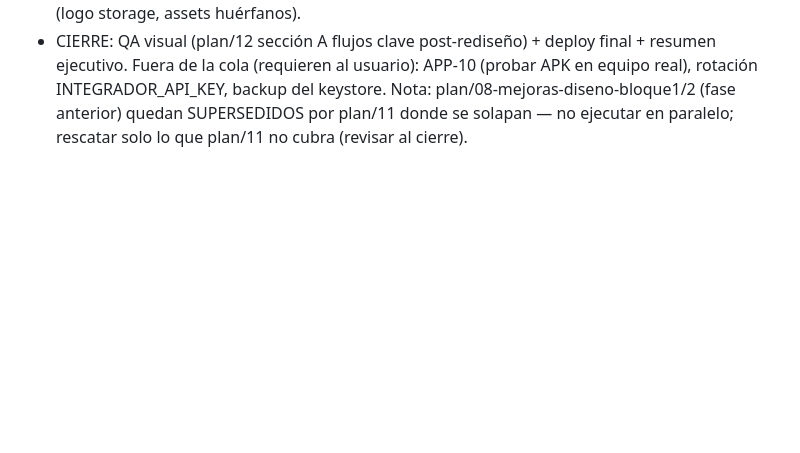
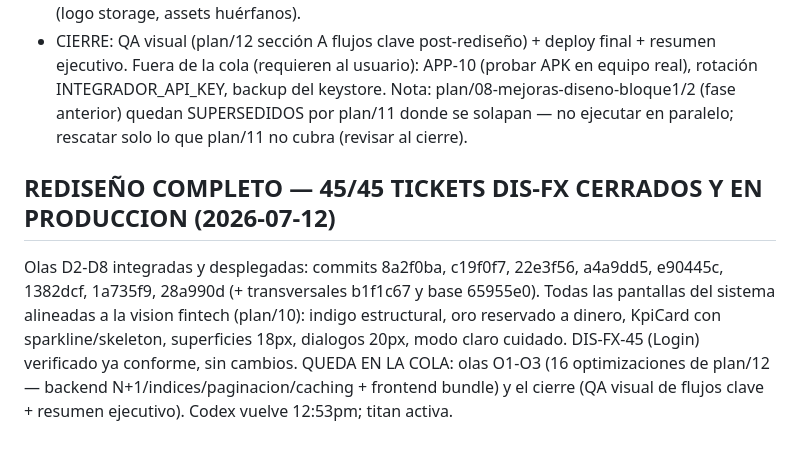
Before and after one commit to Davidpzx/refactorizado_bitel, a Markdown page: plan/00-STATUS.md, the part around the change. GitHub-like rendering; blank space fills up the shorter version.

Commit message:
docs(plan): REDISEÑO 45/45 CERRADO — quedan olas O1-O3 de optimizacion
Co-Authored-By: Claude Sonnet 5 <noreply@anthropic.com>
Claude-Session: https://claude.ai/code/session_01HSRUyBPxAq6o7TC1YWkxgU

```diff
--- a/plan/00-STATUS.md
+++ b/plan/00-STATUS.md
@@ -277,3 +277,7 @@ Regla de despacho: al terminar cada ola, verificar diffs + tsc + vite build (+ s
 - CIERRE: QA visual (plan/12 sección A flujos clave post-rediseño) + deploy final + resumen ejecutivo.
 Fuera de la cola (requieren al usuario): APP-10 (probar APK en equipo real), rotación INTEGRADOR_API_KEY, backup del keystore.
 Nota: plan/08-mejoras-diseno-bloque1/2 (fase anterior) quedan SUPERSEDIDOS por plan/11 donde se solapan — no ejecutar en paralelo; rescatar solo lo que plan/11 no cubra (revisar al cierre).
+
+## REDISEÑO COMPLETO — 45/45 TICKETS DIS-FX CERRADOS Y EN PRODUCCION (2026-07-12)
+Olas D2-D8 integradas y desplegadas: commits 8a2f0ba, c19f0f7, 22e3f56, a4a9dd5, e90445c, 1382dcf, 1a735f9, 28a990d (+ transversales b1f1c67 y base 65955e0). Todas las pantallas del sistema alineadas a la vision fintech (plan/10): indigo estructural, oro reservado a dinero, KpiCard con sparkline/skeleton, superficies 18px, dialogos 20px, modo claro cuidado. DIS-FX-45 (Login) verificado ya conforme, sin cambios.
+QUEDA EN LA COLA: olas O1-O3 (16 optimizaciones de plan/12 — backend N+1/indices/paginacion/caching + frontend bundle) y el cierre (QA visual de flujos clave + resumen ejecutivo). Codex vuelve 12:53pm; titan activa.
```
